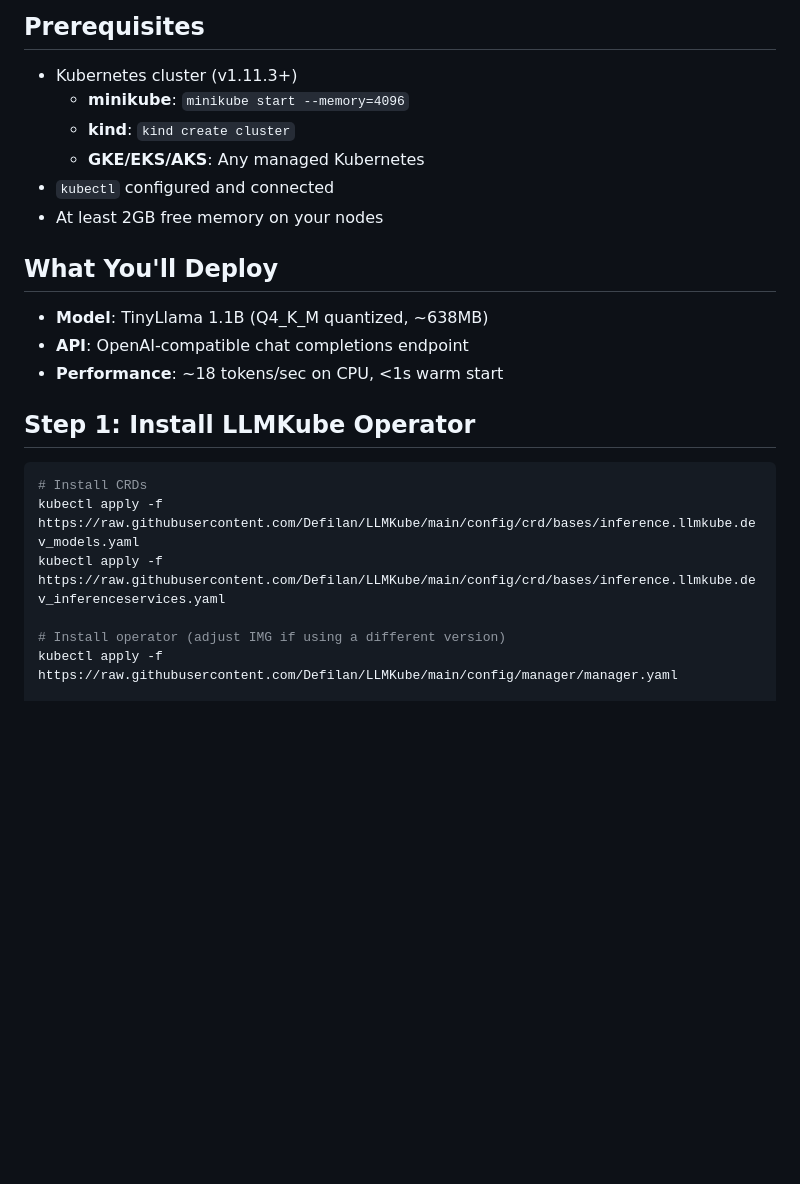
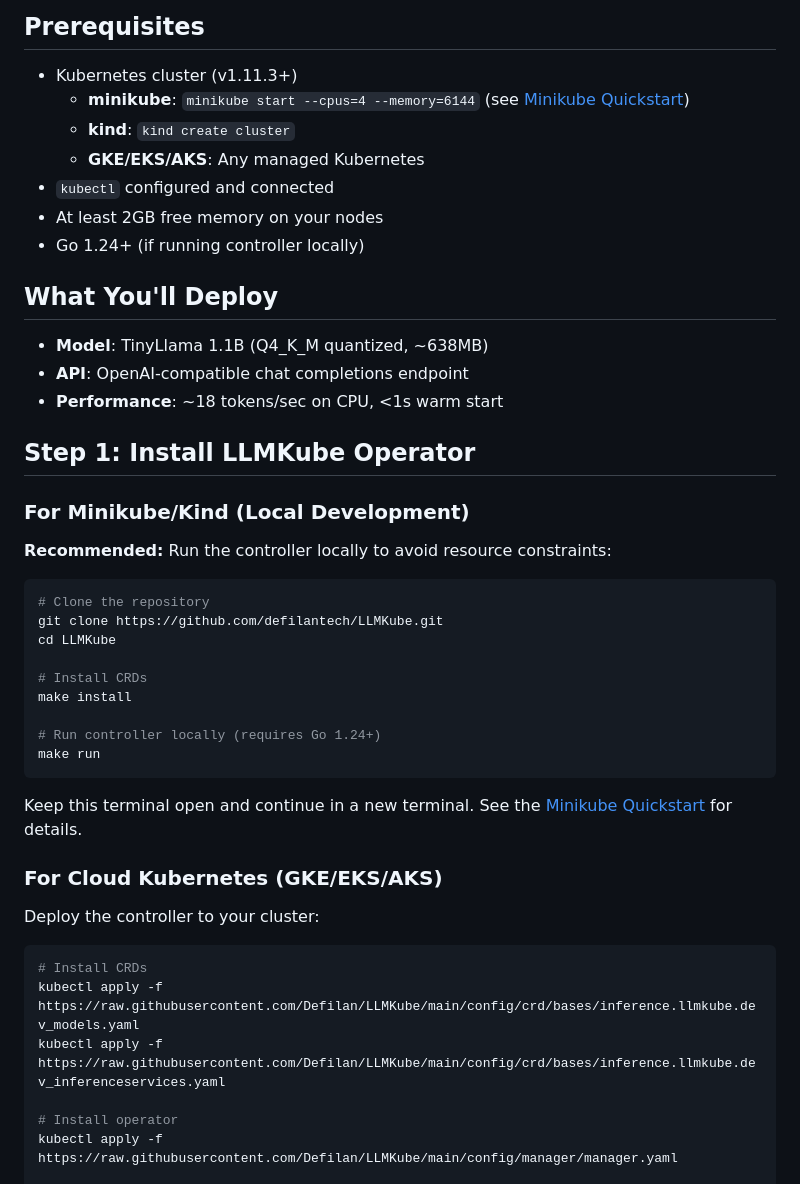
Before and after one commit to defilantech/LLMKube, a Markdown page: examples/quickstart/README.md, the part around the change. GitHub-like rendering; blank space fills up the shorter version.

````diff
--- a/examples/quickstart/README.md
+++ b/examples/quickstart/README.md
@@ -5,11 +5,12 @@ This guide walks you through deploying your first LLM inference service with LLM
 ## Prerequisites
 
 - Kubernetes cluster (v1.11.3+)
-  - **minikube**: `minikube start --memory=4096`
+  - **minikube**: `minikube start --cpus=4 --memory=6144` (see [Minikube Quickstart](../../docs/minikube-quickstart.md))
   - **kind**: `kind create cluster`
   - **GKE/EKS/AKS**: Any managed Kubernetes
 - `kubectl` configured and connected
 - At least 2GB free memory on your nodes
+- Go 1.24+ (if running controller locally)
 
 ## What You'll Deploy
 
@@ -19,12 +20,34 @@ This guide walks you through deploying your first LLM inference service with LLM
 
 ## Step 1: Install LLMKube Operator
 
+### For Minikube/Kind (Local Development)
+
+**Recommended:** Run the controller locally to avoid resource constraints:
+
+```bash
+# Clone the repository
+git clone https://github.com/defilantech/LLMKube.git
+cd LLMKube
+
+# Install CRDs
+make install
+
+# Run controller locally (requires Go 1.24+)
+make run
+```
+
+Keep this terminal open and continue in a new terminal. See the [Minikube Quickstart](../../docs/minikube-quickstart.md) for details.
+
+### For Cloud Kubernetes (GKE/EKS/AKS)
+
+Deploy the controller to your cluster:
+
 ```bash
 # Install CRDs
 kubectl apply -f https://raw.githubusercontent.com/Defilan/LLMKube/main/config/crd/bases/inference.llmkube.dev_models.yaml
 kubectl apply -f https://raw.githubusercontent.com/Defilan/LLMKube/main/config/crd/bases/inference.llmkube.dev_inferenceservices.yaml
 
-# Install operator (adjust IMG if using a different version)
+# Install operator
 kubectl apply -f https://raw.githubusercontent.com/Defilan/LLMKube/main/config/manager/manager.yaml
 
 # Wait for operator to be ready
````
Also changed, not shown: README.md (+21 -17 lines), docs/minikube-quickstart.md (+58 -19 lines).
